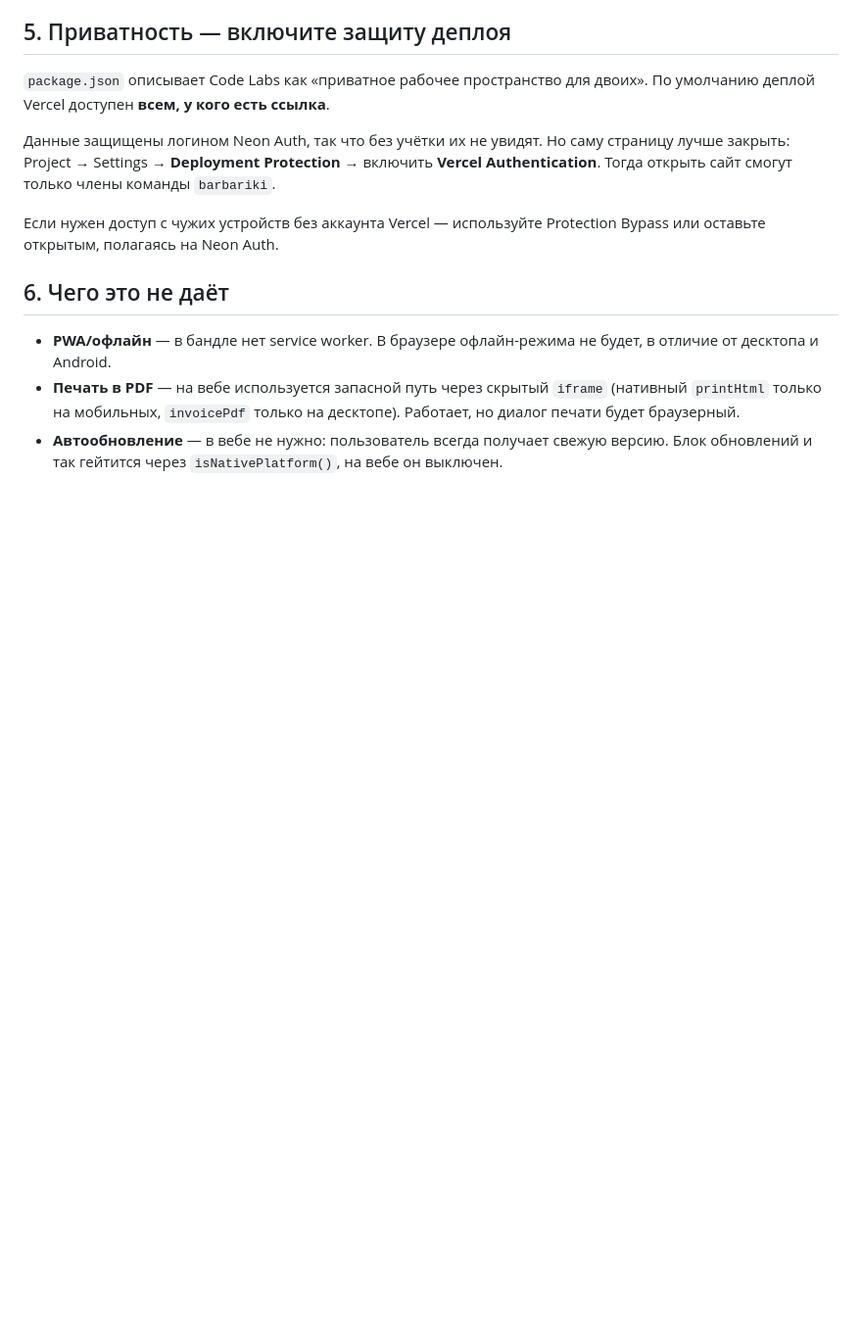
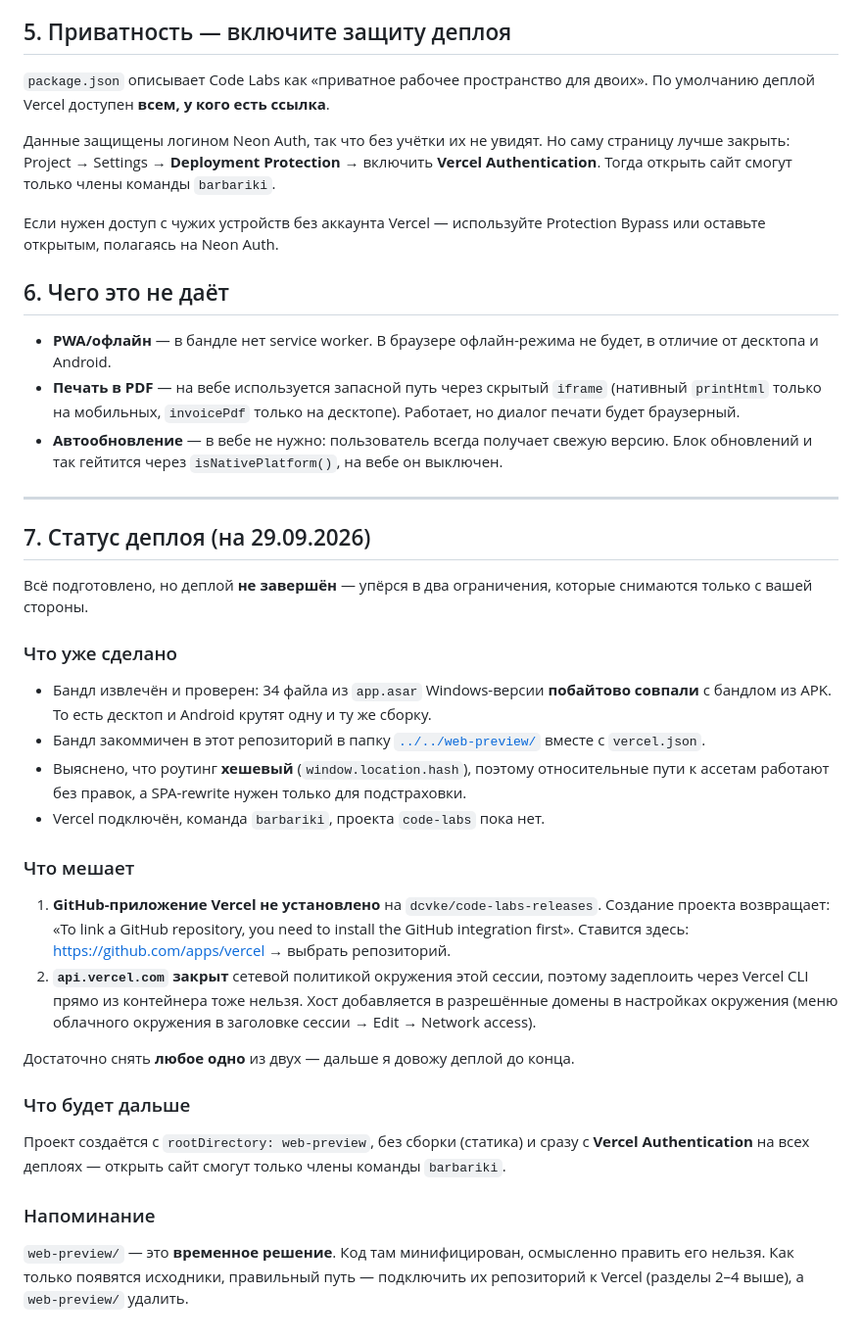
Before and after one commit to dcvke/code-labs-releases, a Markdown page: docs/web/README.md, the part around the change. Shown at 98% size. Rendered like a GitHub page; blank space fills up the shorter version.

Commit message:
docs: статус деплоя на Vercel и правка находки по window-all-closed
Перепроверка по корректно распакованному app.asar (не хватало
выравнивания смещения содержимого по 4 байта) показала, что обработчик
window-all-closed в main.cjs есть — он вызывает app.quit() безусловно,
без проверки на darwin, и обработчика activate нет. Вывод о неродном
поведении на macOS и предложенная правка остаются в силе, формулировка
'обработчика нет' исправлена.

Остальные находки по macOS перепроверены и подтвердились:
Menu.setApplicationMenu(null), titleBarStyle hidden, отсутствие
open-url и will-finish-launching.

В docs/web/README.md добавлен раздел о статусе деплоя: что сделано,
и два блокера — не установлено GitHub-приложение Vercel на репозитории
и закрыт доступ к api.vercel.com из окружения сессии.

Co-Authored-By: Claude Opus 5 <noreply@anthropic.com>
Claude-Session: https://claude.ai/code/session_01KJk9w9qSqHk3ik1raf2kJC

```diff
--- a/docs/web/README.md
+++ b/docs/web/README.md
@@ -133,3 +133,45 @@ Protection Bypass или оставьте открытым, полагаясь
   Работает, но диалог печати будет браузерный.
 - **Автообновление** — в вебе не нужно: пользователь всегда получает свежую версию.
   Блок обновлений и так гейтится через `isNativePlatform()`, на вебе он выключен.
+
+---
+
+## 7. Статус деплоя (на 29.09.2026)
+
+Всё подготовлено, но деплой **не завершён** — упёрся в два ограничения, которые снимаются
+только с вашей стороны.
+
+### Что уже сделано
+
+- Бандл извлечён и проверен: 34 файла из `app.asar` Windows-версии **побайтово совпали**
+  с бандлом из APK. То есть десктоп и Android крутят одну и ту же сборку.
+- Бандл закоммичен в этот репозиторий в папку [`../../web-preview/`](../../web-preview/)
+  вместе с `vercel.json`.
+- Выяснено, что роутинг **хешевый** (`window.location.hash`), поэтому относительные пути
+  к ассетам работают без правок, а SPA-rewrite нужен только для подстраховки.
+- Vercel подключён, команда `barbariki`, проекта `code-labs` пока нет.
+
+### Что мешает
+
+1. **GitHub-приложение Vercel не установлено** на `dcvke/code-labs-releases`.
+   Создание проекта возвращает: «To link a GitHub repository, you need to install the
+   GitHub integration first».
+   Ставится здесь: <https://github.com/apps/vercel> → выбрать репозиторий.
+2. **`api.vercel.com` закрыт** сетевой политикой окружения этой сессии, поэтому
+   задеплоить через Vercel CLI прямо из контейнера тоже нельзя. Хост добавляется в
+   разрешённые домены в настройках окружения (меню облачного окружения в заголовке
+   сессии → Edit → Network access).
+
+Достаточно снять **любое одно** из двух — дальше я довожу деплой до конца.
+
+### Что будет дальше
+
+Проект создаётся с `rootDirectory: web-preview`, без сборки (статика) и сразу с
+**Vercel Authentication** на всех деплоях — открыть сайт смогут только члены команды
+`barbariki`.
+
+### Напоминание
+
+`web-preview/` — это **временное решение**. Код там минифицирован, осмысленно править его
+нельзя. Как только появятся исходники, правильный путь — подключить их репозиторий к
+Vercel (разделы 2–4 выше), а `web-preview/` удалить.
```
Also changed, not shown: docs/macos/README.md (+3 -2 lines).
